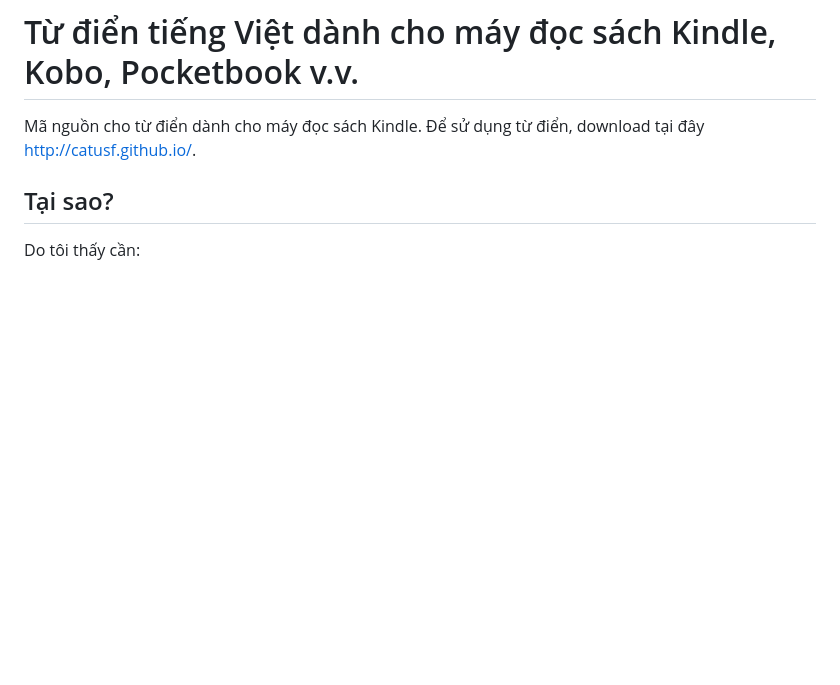
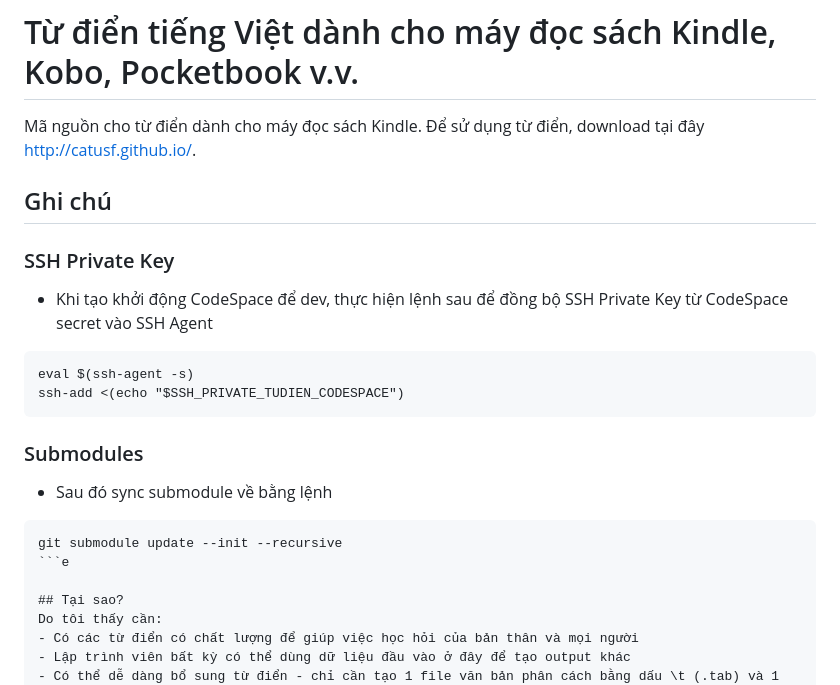
Before and after one commit to catusf/tudien, a Markdown page: README.md, the part around the change. Rendered like a GitHub page; blank space fills up the shorter version.

````diff
--- a/README.md
+++ b/README.md
@@ -1,6 +1,25 @@
 # Từ điển tiếng Việt dành cho máy đọc sách Kindle, Kobo, Pocketbook v.v.
 
 Mã nguồn cho từ điển dành cho máy đọc sách Kindle. Để sử dụng từ điển, download tại đây http://catusf.github.io/.
+
+## Ghi chú
+
+### SSH Private Key
+
+- Khi tạo khởi động CodeSpace để dev, thực hiện lệnh sau để đồng bộ SSH Private Key từ CodeSpace secret vào SSH Agent
+
+```
+eval $(ssh-agent -s)
+ssh-add <(echo "$SSH_PRIVATE_TUDIEN_CODESPACE")
+```
+
+### Submodules
+
+- Sau đó sync submodule về bằng lệnh
+
+```
+git submodule update --init --recursive
+```e
 
 ## Tại sao?
 Do tôi thấy cần:
````
